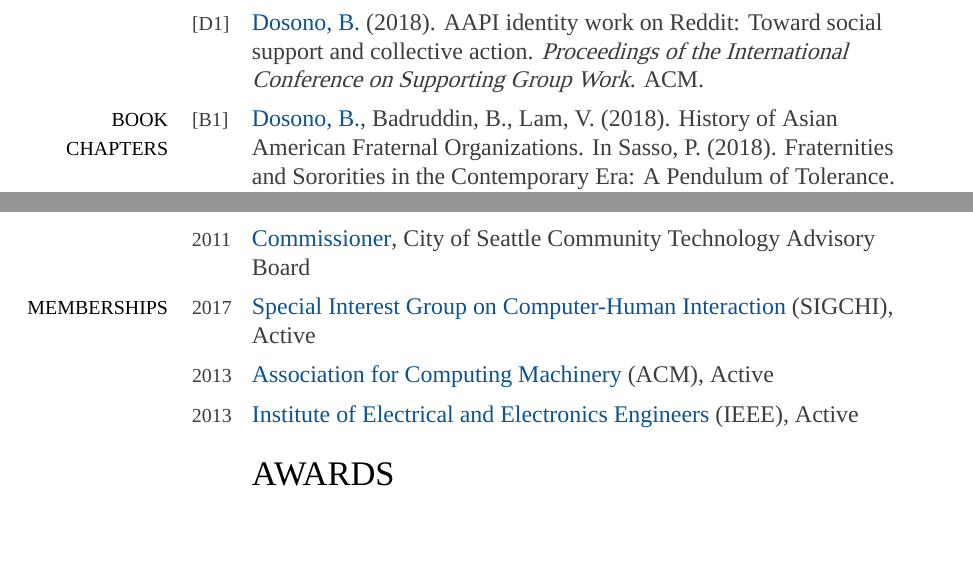
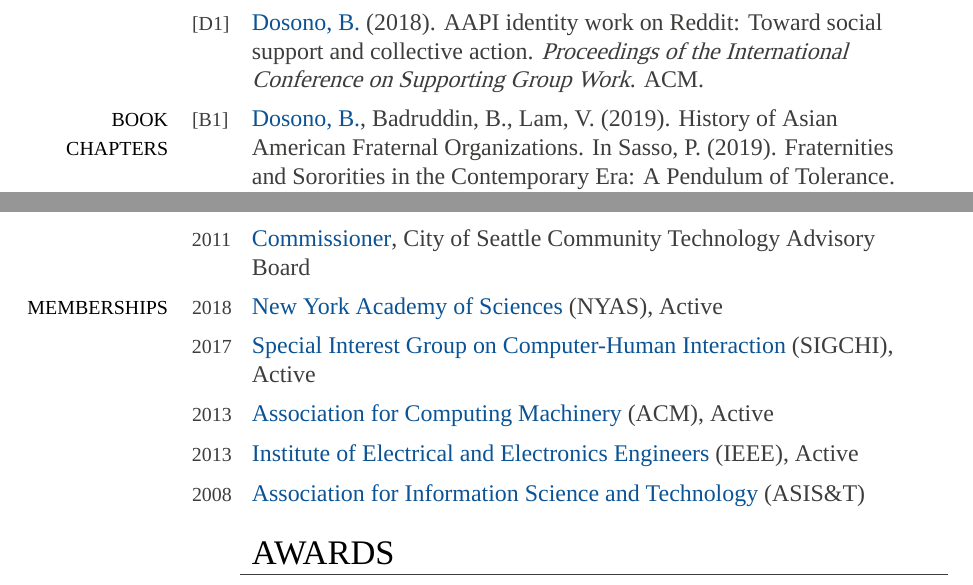
Before and after one commit to bdosono/cv, a LaTeX CV (cv.tex): two parts of pages 4 and 6 of 8, joined at a grey line, cut so that both start at the same text, the shorter picture padded with empty space. Compiled offline with XeLaTeX; a missing font is replaced by an installed copy or a similar font.

Commit message:
Update on Overleaf.

```diff
--- a/cv.tex
+++ b/cv.tex
@@ -119,7 +119,7 @@
 
 & \footnotesize{[D1]} & \href{https://dl.acm.org/authorize?N42808}{{Dosono, B.}} (2018). AAPI identity work on Reddit: Toward social support and collective action. \textit{Proceedings of the International Conference on Supporting Group Work}. ACM. \\
 
-\textcolor{black}{\footnotesize{\uppercase{Book Chapters}}} & \footnotesize{[B1]} & \href{http://myersedpress.com/BookDetail.aspx?productID=536594}{{Dosono, B.}}, Badruddin, B., Lam, V. (2018). History of Asian American Fraternal Organizations. In Sasso, P. (2018). Fraternities and Sororities in the Contemporary Era: A Pendulum of Tolerance. \textit{Myers Publishing}. (Forthcoming) \\
+\textcolor{black}{\footnotesize{\uppercase{Book Chapters}}} & \footnotesize{[B1]} & \href{http://myersedpress.com/BookDetail.aspx?productID=536594}{{Dosono, B.}}, Badruddin, B., Lam, V. (2019). History of Asian American Fraternal Organizations. In Sasso, P. (2019). Fraternities and Sororities in the Contemporary Era: A Pendulum of Tolerance. \textit{Myers Publishing}. (Forthcoming) \\
 
 \textcolor{black}{\footnotesize{\uppercase{Technical Reports}}} & \footnotesize{[R2]} & Ganghadaran, S., \href{http://newamerica.net/publications/policy/virtually_unused}{{Dosono, B.}}, Ngu, K. (2013). Virtually unused: Virtual private networks and public internet users. New America Foundation. \\
 
@@ -223,11 +223,16 @@
 
 & \footnotesize{2011} & \href{https://web.archive.org/web/20150911093548/https://ischool.uw.edu/alumni/impact-stories/informatics-grad-and-husky-promise-student-aims-deliver-it-resources}{{Commissioner}}, City of Seattle Community Technology Advisory Board \\
 
-\textcolor{black}{\footnotesize{\uppercase{Memberships}}} & \footnotesize{2017} & \href{http://www.sigchi.org/}{{Special Interest Group on Computer-Human Interaction}} (SIGCHI), Active \\
+\textcolor{black}{\footnotesize{\uppercase{Memberships}}} & \footnotesize{2018} & \href{https://www.nyas.org/}{{New York Academy of Sciences}} (NYAS), Active \\
+
+ & \footnotesize{2017} & \href{http://www.sigchi.org/}{{Special Interest Group on Computer-Human Interaction}} (SIGCHI), Active \\
 
 & \footnotesize{2013} & \href{https://www.acm.org/}{{Association for Computing Machinery}} (ACM), Active \\
 
-& \footnotesize{2013} & \href{https://www.ieee.org/}{{Institute of Electrical and Electronics Engineers}} (IEEE), Active \bigskip \\
+& \footnotesize{2013} & \href{https://www.ieee.org/}{{Institute of Electrical and Electronics Engineers}} (IEEE), Active \\
+
+& \footnotesize{2008} & \href{https://www.asist.org/}{{Association for Information Science and Technology}} (ASIS\&T)
+\bigskip \\
 
 &&\par \Large \textcolor{black}{\uppercase{Awards}}\\ \hhline{~~-}
 
```
Also changed, not shown: cv.tex (2 more changed lines).
